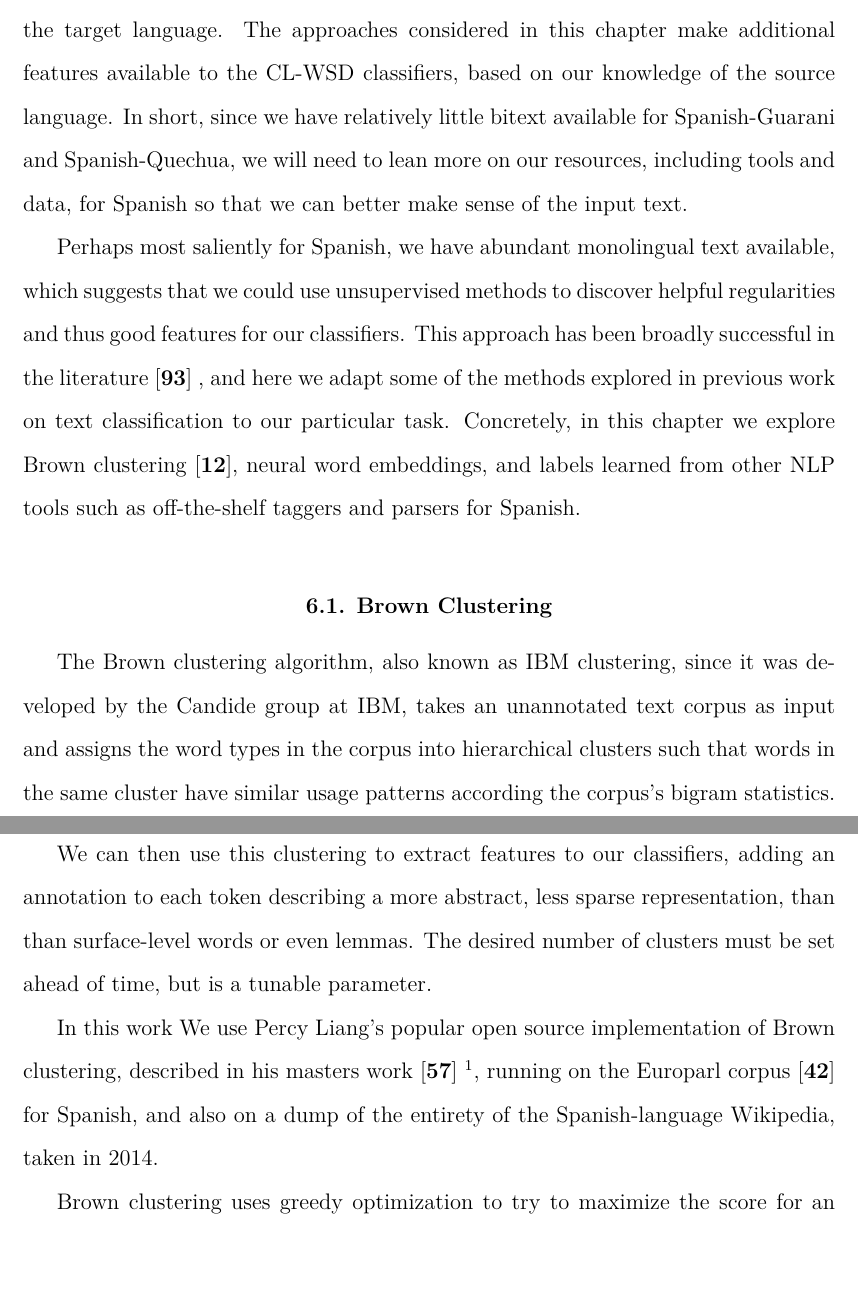
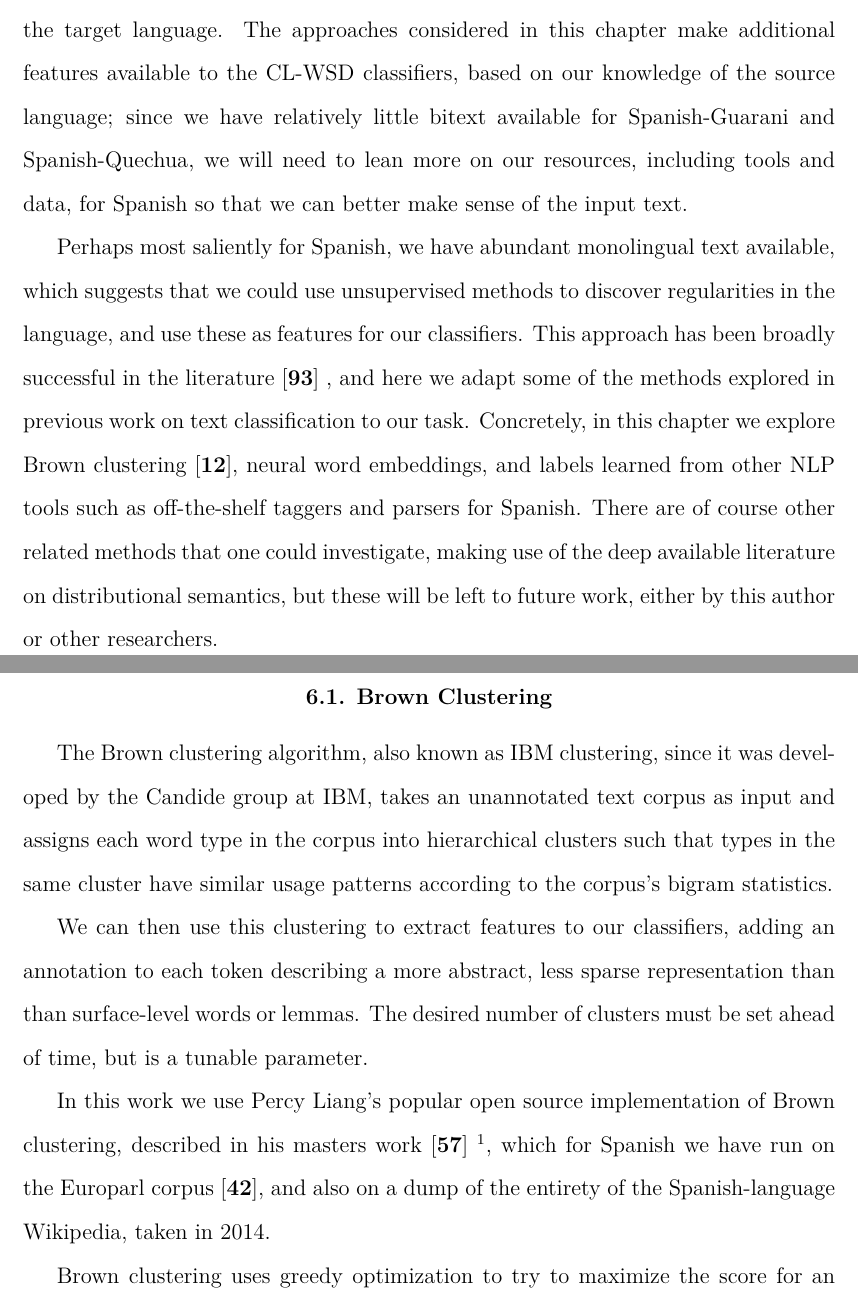
Before and after one commit to alexrudnick/dissertation, a LaTeX thesis (dissertation/dissertation.tex, which reads dissertation/monolingual.tex): two parts of pages 80 and 81 of 116, joined at a grey line, cut so that both start at the same text, the shorter picture padded with empty space. Compiled offline with XeLaTeX.

Commit message:
some writing and editing

```diff
--- a/dissertation/monolingual.tex
+++ b/dissertation/monolingual.tex
@@ -5,47 +5,48 @@ resources available for the source languages. We would like to use these to
 make better sense of the input text, giving our classifiers clearer signals for
 lexical selection in the target language.
 The approaches considered in this chapter make additional features available to
-the CL-WSD classifiers, based on our knowledge of the source language.
-In short, since we have relatively little bitext available for Spanish-Guarani
+the CL-WSD classifiers, based on our knowledge of the source language;
+since we have relatively little bitext available for Spanish-Guarani
 and Spanish-Quechua, we will need to lean more on our resources, including
 tools and data, for Spanish so that we can better make sense of the input text.
 
 Perhaps most saliently for Spanish, we have abundant monolingual text
 available, which suggests that we could use unsupervised methods to discover
-helpful regularities and thus good features for our classifiers. This approach
-has been broadly successful in the literature
+regularities in the language, and use these as features for our classifiers.
+This approach has been broadly successful in the literature
 \cite{turian-ratinov-bengio:2010:ACL}
 %% XXX: add some more references
 , and here we adapt some of the methods explored in previous work on text
-classification to our particular task. Concretely, in this chapter we explore
+classification to our task. Concretely, in this chapter we explore
 Brown clustering \cite{brown1992class}, neural word embeddings, and labels
 learned from other NLP tools such as off-the-shelf taggers and parsers for
-Spanish.
-
+Spanish. There are of course other related methods that one could investigate,
+making use of the deep available literature on distributional semantics, but
+these will be left to future work, either by this author or other researchers.
 
 \section{Brown Clustering}
 The Brown clustering algorithm, also known as IBM clustering, since it was
 developed by the Candide group at IBM, takes an unannotated text corpus as
-input and assigns the word types in the corpus into hierarchical clusters such
-that words in the same cluster have similar usage patterns according the
+input and assigns each word type in the corpus into hierarchical clusters such
+that types in the same cluster have similar usage patterns according to the
 corpus's bigram statistics.
 
 We can then use this clustering to extract features to our classifiers, adding
 an annotation to each token describing a more abstract, less sparse
-representation, than than surface-level words or even lemmas. The desired
+representation than than surface-level words or lemmas. The desired
 number of clusters must be set ahead of time, but is a tunable parameter.
 
-In this work We use Percy Liang's popular open source implementation of Brown
+In this work we use Percy Liang's popular open source implementation of Brown
 clustering, described in his masters work \cite{Liang05semi-supervisedlearning}
 \footnote{And available at \url{https://github.com/percyliang/brown-cluster}},
-running on the Europarl corpus \cite{europarl} for Spanish, and also on a dump
-of the entirety of the Spanish-language Wikipedia, taken in 2014.
+which for Spanish we have run on the Europarl corpus \cite{europarl}, and also
+on a dump of the entirety of the Spanish-language Wikipedia, taken in 2014.
 
-Brown clustering uses greedy optimization to try to maximize the
-score for an assignment of the word types present in the input text into a fixed
-number of word classes. As the original intention of the approach was for
-class-based language models, the scoring function is the mutual information
-between two immediately subsequent tokens (i.e., a bigram).
+Brown clustering uses greedy optimization to try to maximize the score for an
+assignment of the word types present in the input text into a fixed number of
+word classes. As the original intention of the approach was for class-based
+language models, the scoring function is the mutual information between two
+immediately subsequent tokens (i.e., a bigram).
 
 Concretely, the optimization process is looking for a clustering $C$ that
 maximizes the probability of the corpus $\boldsymbol{w}$, according to the
```
